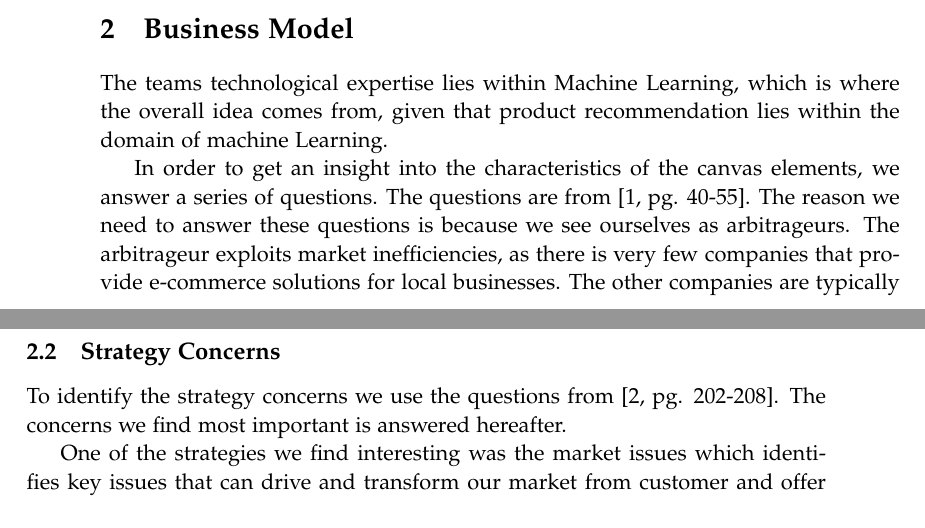
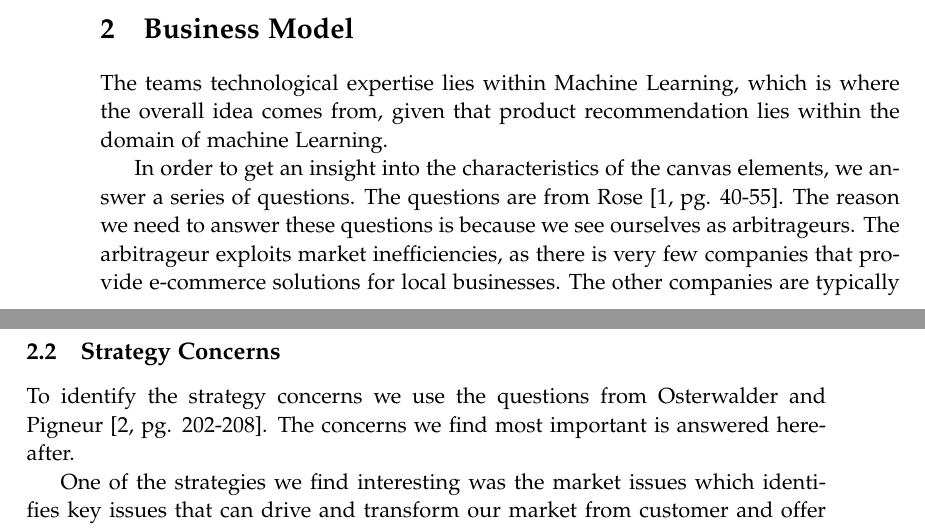
Before and after one commit to lgrave11/Enterpreneurship-P9, a LaTeX thesis (master.tex, which reads indhold/business-model.tex): two parts of pages 3 and 8 of 15, joined at a grey line, cut so that both start at the same text. Compiled offline with pdfLaTeX.

Commit message:
ændret 2 citep til citet

```diff
--- a/indhold/business-model.tex
+++ b/indhold/business-model.tex
@@ -12,7 +12,7 @@ The teams technological expertise lies within Machine Learning, which is where t
 
 %    Characterize and discuss your VP (value proposition) and other relevant canvas elements using concepts from The software start-up chapter in the course notes (pages 40-55) and the e-Entrepreneurship chapter (pages 57-68)
 In order to get an insight into the characteristics of the canvas elements, we answer a series of questions.
-The questions are from \citep[pg. 40-55]{book:jrose}.
+The questions are from \citet[pg. 40-55]{book:jrose}.
 The reason we need to answer these questions is because we see ourselves as arbitrageurs.
 The arbitrageur exploits market inefficiencies, as there is very few companies that provide e-commerce solutions for local businesses.
 The other companies are typically too expensive for the small firms, and we strive to exploit this.
@@ -68,7 +68,7 @@ To gain a better outlook of the business idea, and to illustrate how we utilise
  Finally on frame 6 we show how the customer has then turned into a fish that we catch, i.e. we have hooked him and he has to keep paying to keep the increased sales on his webshop.
 
 \subsection{Strategy Concerns}
-To identify the strategy concerns we use the questions from \citep[pg. 202-208]{osterwalder2010business}.
+To identify the strategy concerns we use the questions from \citet[pg. 202-208]{osterwalder2010business}.
 The concerns we find most important is answered hereafter.
 
 One of the strategies we find interesting was the market issues which identifies key issues that can drive and transform our market from customer and offer perspective.
```
